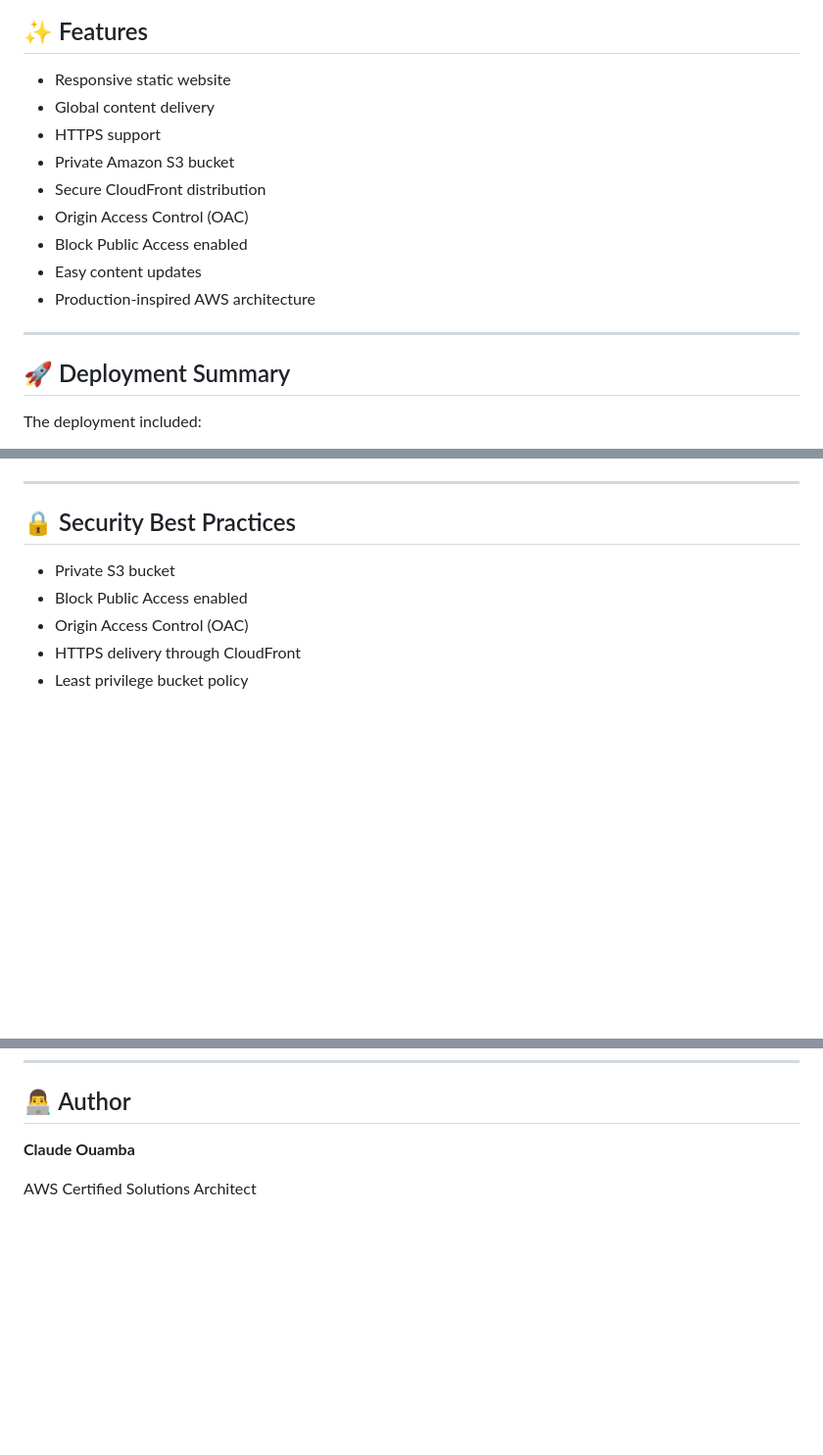
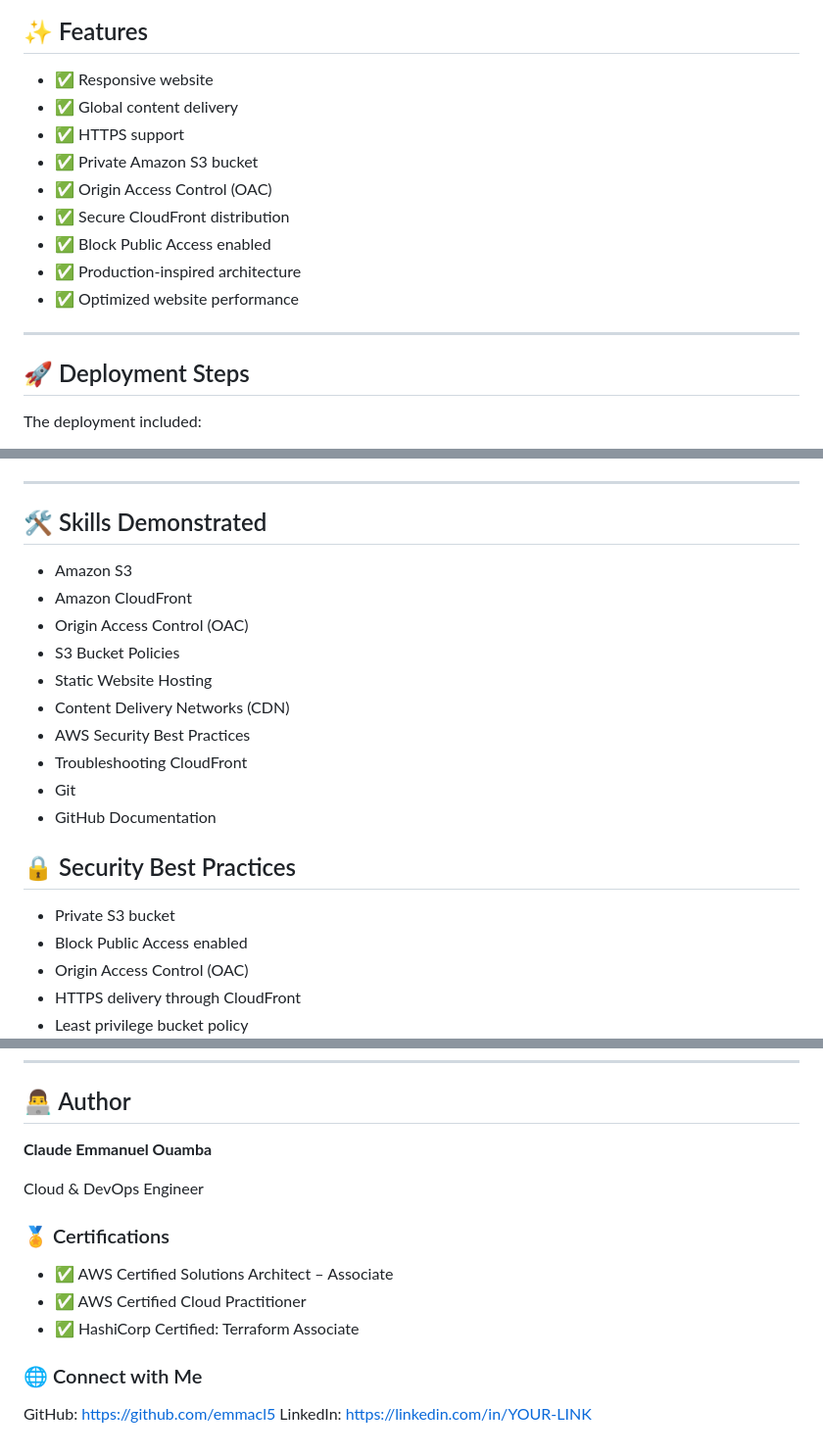
Before and after one commit to emmacl5/aws-mini-projects, a Markdown page: 01-production-ready-static-website/README.md, 3 parts joined by grey strips. Shown at 98% size. GitHub-like rendering; blank space fills up the shorter version.

```diff
--- a/01-production-ready-static-website/README.md
+++ b/01-production-ready-static-website/README.md
@@ -95,19 +157,19 @@ The Amazon S3 bucket policy grants read-only access exclusively to the CloudFron
 
 ## ✨ Features
 
-- Responsive static website
-- Global content delivery
-- HTTPS support
-- Private Amazon S3 bucket
-- Secure CloudFront distribution
-- Origin Access Control (OAC)
-- Block Public Access enabled
-- Easy content updates
-- Production-inspired AWS architecture
+- ✅ Responsive website
+- ✅ Global content delivery
+- ✅ HTTPS support
+- ✅ Private Amazon S3 bucket
+- ✅ Origin Access Control (OAC)
+- ✅ Secure CloudFront distribution
+- ✅ Block Public Access enabled
+- ✅ Production-inspired architecture
+- ✅ Optimized website performance
 
 ---
 
-## 🚀 Deployment Summary
+## 🚀 Deployment Steps
 
 The deployment included:
 
@@ -123,6 +185,19 @@ The deployment included:
 10. Invalidating the CloudFront cache
 
 ---
+
+## 🛠 Skills Demonstrated
+
+- Amazon S3
+- Amazon CloudFront
+- Origin Access Control (OAC)
+- S3 Bucket Policies
+- Static Website Hosting
+- Content Delivery Networks (CDN)
+- AWS Security Best Practices
+- Troubleshooting CloudFront
+- Git
+- GitHub Documentation
 
 ## 🔒 Security Best Practices
 
@@ -189,6 +267,16 @@ This project reinforced several AWS concepts including:
 
 ## 👨‍💻 Author
 
-**Claude Ouamba**
+**Claude Emmanuel Ouamba**
 
-AWS Certified Solutions Architect
+Cloud & DevOps Engineer
+
+### 🏅 Certifications
+
+- ✅ AWS Certified Solutions Architect – Associate
+- ✅ AWS Certified Cloud Practitioner
+- ✅ HashiCorp Certified: Terraform Associate
+
+### 🌐 Connect with Me
+GitHub: https://github.com/emmacl5
+LinkedIn: [https://linkedin.com/in/YOUR-LINK](https://www.linkedin.com/in/emmanuel-ouamba-418421116/)
```
Also changed, not shown: other parts of 01-production-ready-static-website/README.md (+75 -10 lines).
